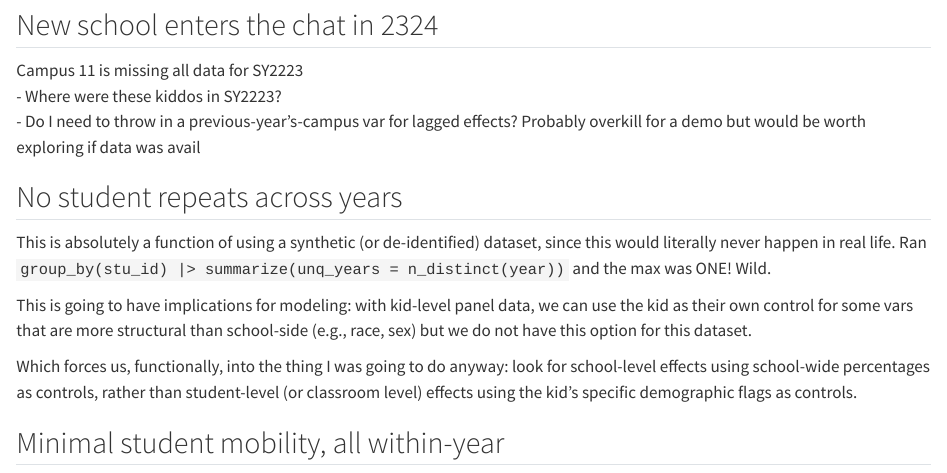
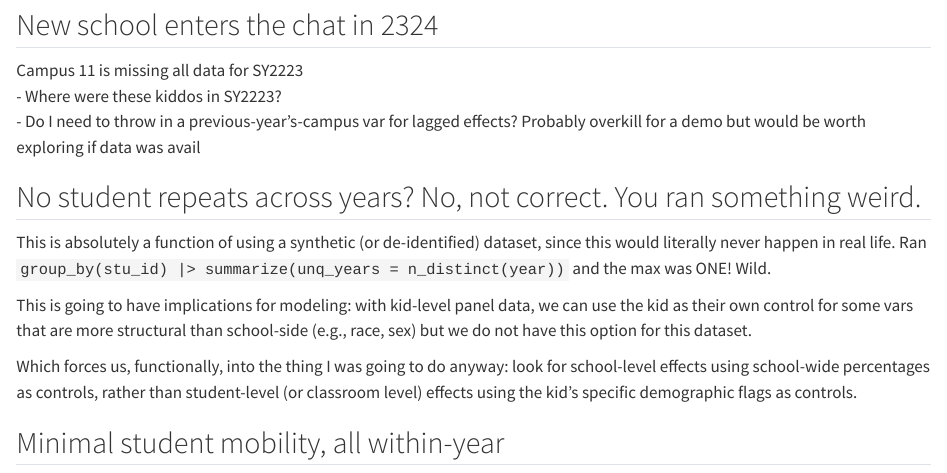
Before and after one commit to pricele2/ubiquitous-spork, a Quarto document (eda_notes.qmd): the page in a window 1100 px wide, from 550 px down. Rendered offline with R 4.5, knitr and Pandoc in place of Quarto, with nearby package versions.

Commit message:
Update eda_notes.qmd

```diff
--- a/eda_notes.qmd
+++ b/eda_notes.qmd
@@ -24,7 +24,7 @@ Campus 11 is missing all data for SY2223\
 - Where were these kiddos in SY2223?\
 - Do I need to throw in a previous-year's-campus var for lagged effects? Probably overkill for a demo but would be worth exploring if data was avail
 
-## No student repeats across years
+## No student repeats across years? No, not correct. You ran something weird.
 
 This is absolutely a function of using a synthetic (or de-identified) dataset, since this would literally never happen in real life. Ran `group_by(stu_id) |> summarize(unq_years = n_distinct(year))` and the max was ONE! Wild.
 
```
